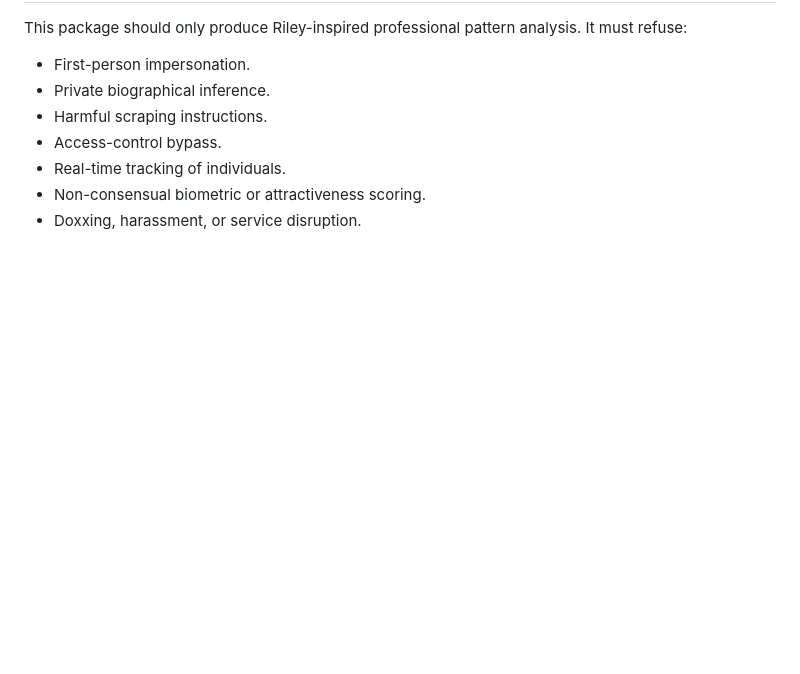
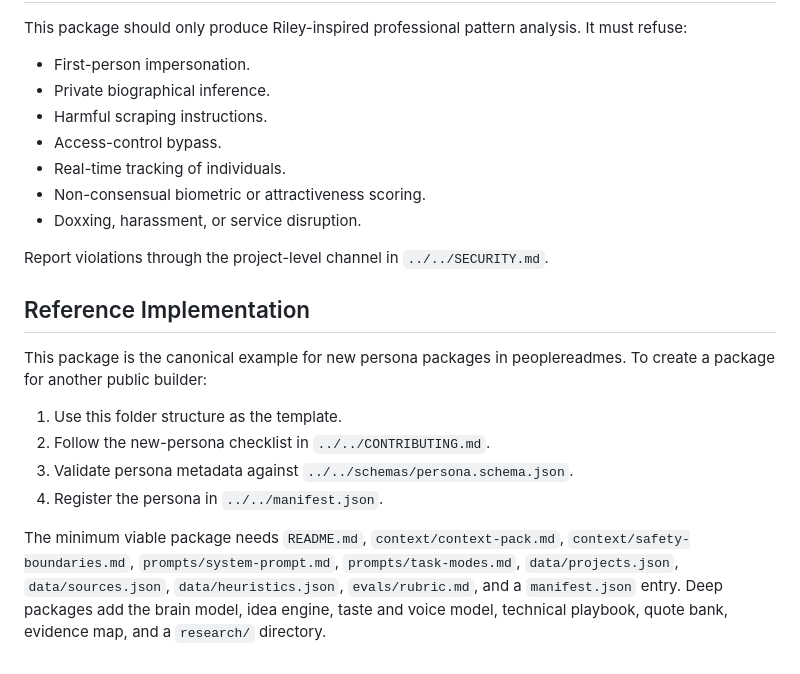
Before and after one commit to muratcankoylan/peoplereadmes, a Markdown page: personas/riley-walz/README.md, the part around the change. Drawn GitHub-style; blank space fills up the shorter version.

Commit message:
Mark riley-walz as reference implementation. (#13)
Co-authored-by: Cursor <cursoragent@cursor.com>

```diff
--- a/personas/riley-walz/README.md
+++ b/personas/riley-walz/README.md
@@ -85,3 +85,16 @@ This package should only produce Riley-inspired professional pattern analysis. I
 - Real-time tracking of individuals.
 - Non-consensual biometric or attractiveness scoring.
 - Doxxing, harassment, or service disruption.
+
+Report violations through the project-level channel in `../../SECURITY.md`.
+
+## Reference Implementation
+
+This package is the canonical example for new persona packages in peoplereadmes. To create a package for another public builder:
+
+1. Use this folder structure as the template.
+2. Follow the new-persona checklist in `../../CONTRIBUTING.md`.
+3. Validate persona metadata against `../../schemas/persona.schema.json`.
+4. Register the persona in `../../manifest.json`.
+
+The minimum viable package needs `README.md`, `context/context-pack.md`, `context/safety-boundaries.md`, `prompts/system-prompt.md`, `prompts/task-modes.md`, `data/projects.json`, `data/sources.json`, `data/heuristics.json`, `evals/rubric.md`, and a `manifest.json` entry. Deep packages add the brain model, idea engine, taste and voice model, technical playbook, quote bank, evidence map, and a `research/` directory.
```
